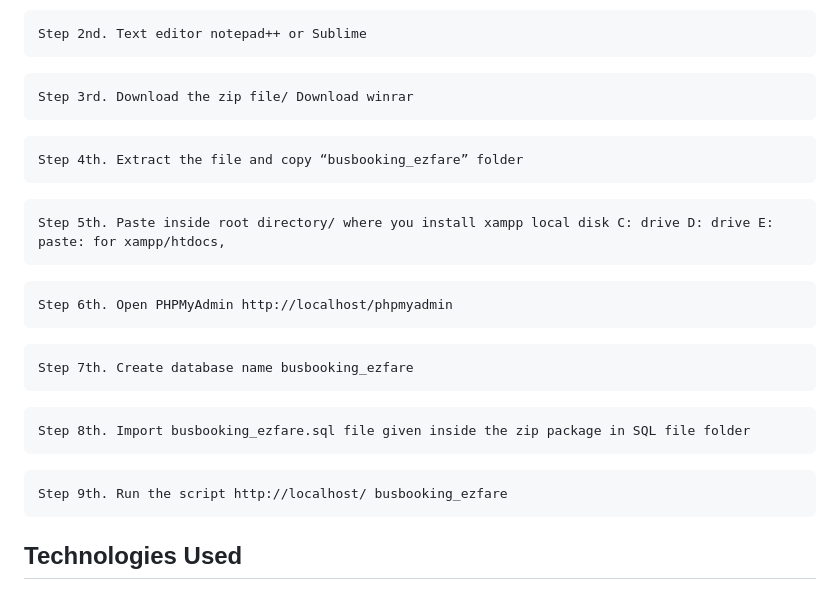
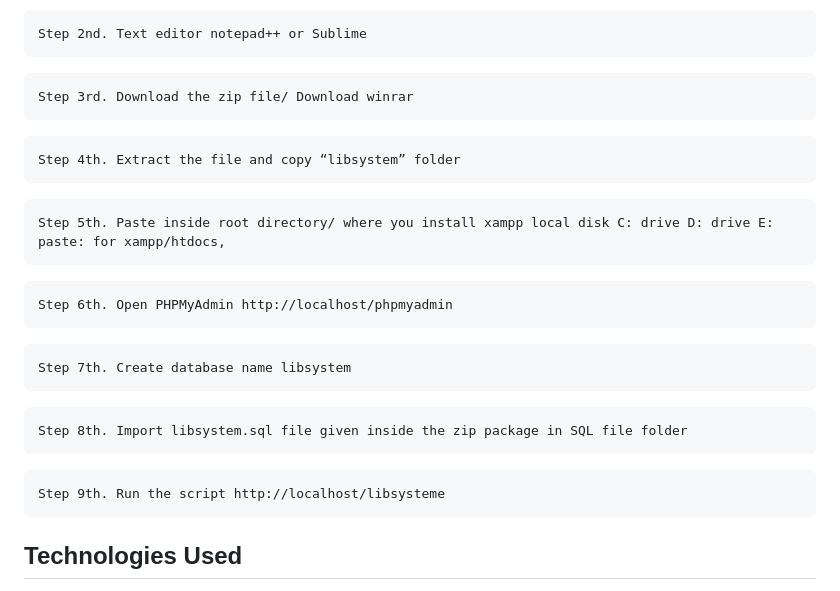
Before and after one commit to himanshuranjan977/libraryManagementSystem, a Markdown page: README.md, the part around the change. Rendered like a GitHub page.

````diff
--- a/README.md
+++ b/README.md
@@ -32,7 +32,7 @@ Step 2nd. Text editor notepad++ or Sublime
 Step 3rd. Download the zip file/ Download winrar
 ```
 ```
-Step 4th. Extract the file and copy “busbooking_ezfare” folder
+Step 4th. Extract the file and copy “libsystem” folder
 ```
 ```
 Step 5th. Paste inside root directory/ where you install xampp local disk C: drive D: drive E: paste: for xampp/htdocs,
@@ -41,13 +41,13 @@ Step 5th. Paste inside root directory/ where you install xampp local disk C: dri
 Step 6th. Open PHPMyAdmin http://localhost/phpmyadmin
 ```
 ```
-Step 7th. Create database name busbooking_ezfare
+Step 7th. Create database name libsystem
 ```
 ```
-Step 8th. Import busbooking_ezfare.sql file given inside the zip package in SQL file folder
+Step 8th. Import libsystem.sql file given inside the zip package in SQL file folder
 ```
 ```
-Step 9th. Run the script http://localhost/ busbooking_ezfare
+Step 9th. Run the script http://localhost/libsysteme
 ```
 
 
````
